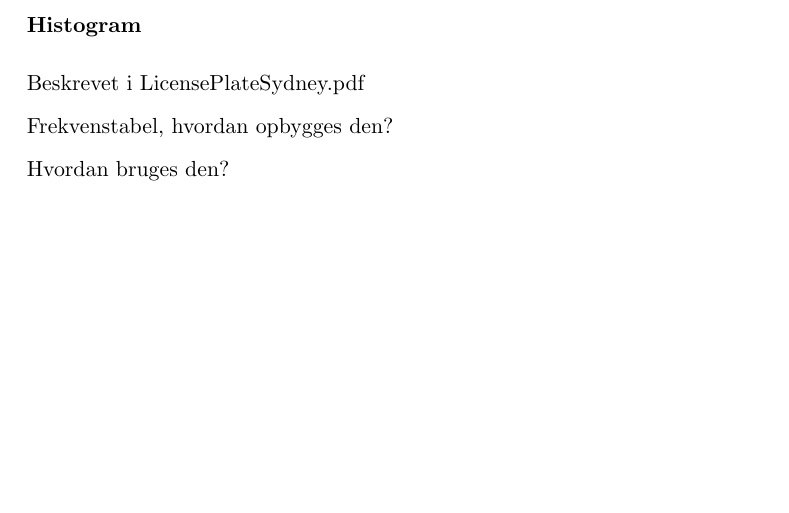
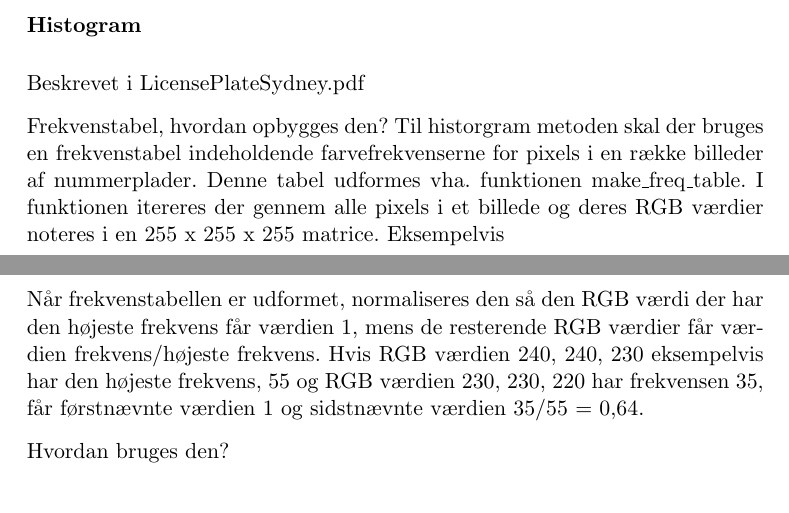
Before and after one commit to smilingpaul/licenseplate, a LaTeX document (docs/rapport/rapport.tex, which reads docs/rapport/billedbehandling/billedbehandling.tex): part of page 4 of 11 before the commit and two parts of pages 4 and 5 of 11 after it, the two joined at a grey line, cut so that both start at the same text, the shorter picture padded with empty space. Compiled offline with pdfLaTeX.

Commit message:
billedbehandling.txe: written about histogram method. cleaned up comments. started experimentin in char_segment. changed histo_detect so it returns the right values

```diff
--- a/docs/rapport/billedbehandling/billedbehandling.tex
+++ b/docs/rapport/billedbehandling/billedbehandling.tex
@@ -128,8 +128,13 @@ Regler:
 Beskrevet i LicensePlateSydney.pdf
 
 Frekvenstabel, hvordan opbygges den?
+Til historgram metoden skal der bruges en frekvenstabel indeholdende farvefrekvenserne for pixels i en række billeder af nummerplader. Denne tabel udformes vha. funktionen make\_freq\_table. I funktionen itereres der gennem alle pixels i et billede og deres RGB værdier noteres i en 255 x 255 x 255 matrice. Eksempelvis
+
+Når frekvenstabellen er udformet, normaliseres den så den RGB værdi der har den højeste frekvens får værdien 1, mens de resterende RGB værdier får værdien frekvens/højeste frekvens. Hvis RGB værdien 240, 240, 230 eksempelvis har den højeste frekvens, 55 og RGB værdien 230, 230, 220 har frekvensen 35, får førstnævnte værdien 1 og sidstnævnte værdien 35/55 = 0,64.
 
 Hvordan bruges den?
+
+
 
 \subsubsection{AdaBoost?}
 
```
Also changed, not shown: docs/rapport/billedbehandling/billedbehandling.tex (6 more changed lines), 6 other files.
